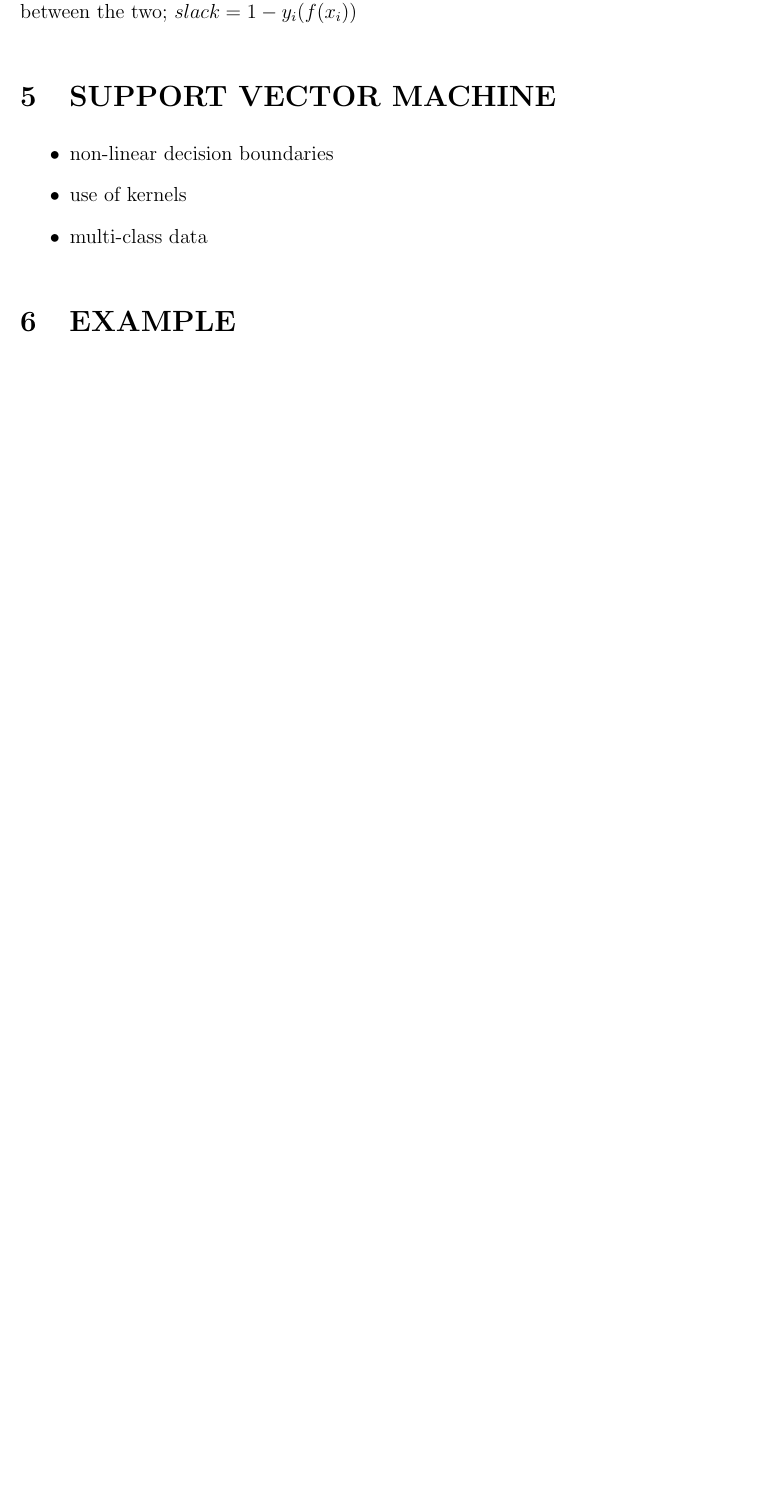
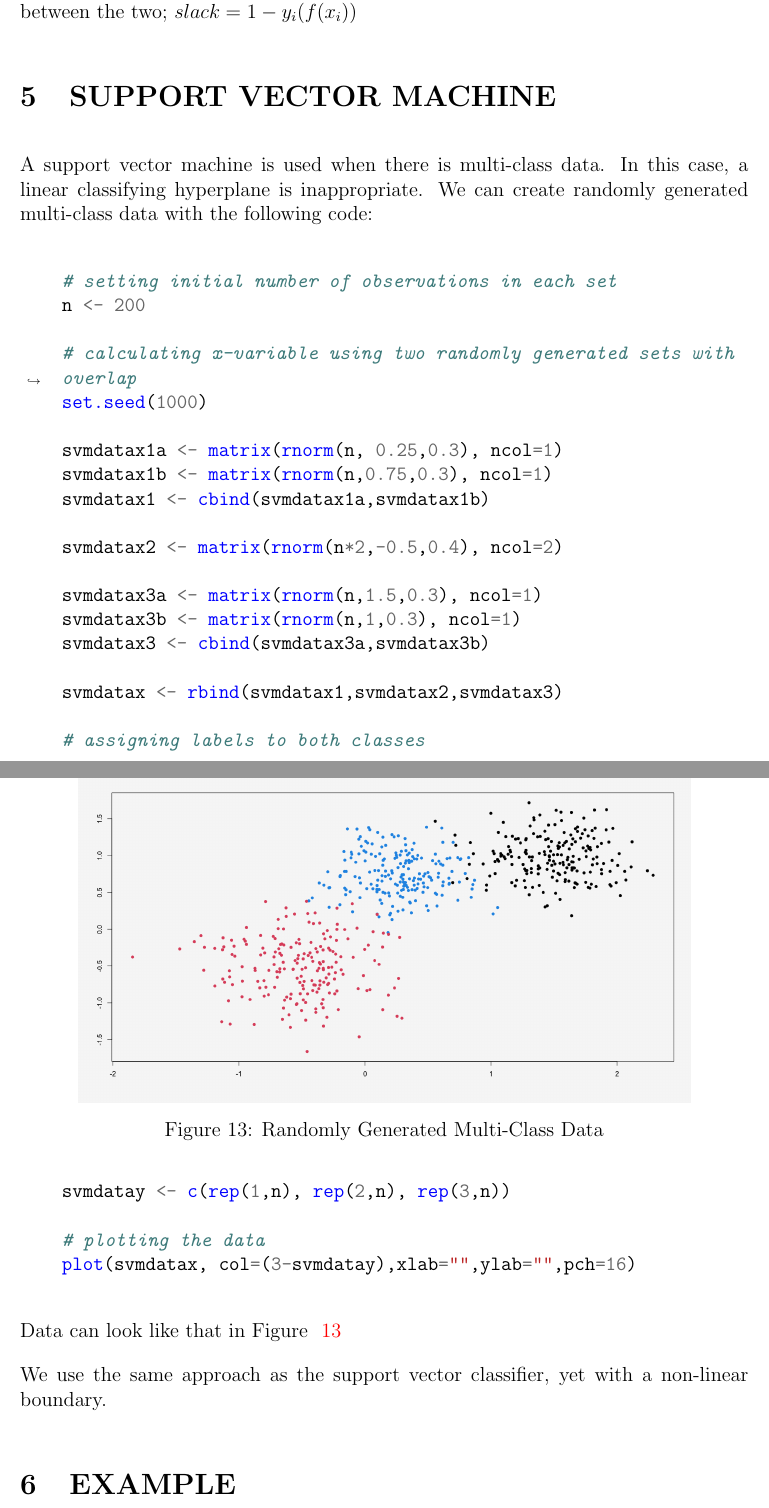
Before and after one commit to jandronowitz/thesis, a LaTeX thesis (thesis.tex): part of page 23 of 25 before the commit and two parts of pages 23 and 24 of 26 after it, the two joined at a grey line, cut so that both start at the same text, the shorter picture padded with empty space. Compiled offline with pdfLaTeX.

Commit message:
updates to svm section

```diff
--- a/thesis.tex
+++ b/thesis.tex
@@ -1,11 +1,10 @@
 \documentclass[12pt]{article}
 \parskip=\bigskipamount
 \parindent=0pt
+\usepackage[utf8]{inputenc}
 
 \usepackage [autostyle, english = american]{csquotes}
-\MakeOuterQuote{"}
 
-\usepackage[utf8]{inputenc}
 \usepackage{geometry}[margin=1in]
 \usepackage{amsmath, amssymb, amsfonts}
 \usepackage{tikz}
@@ -516,11 +515,45 @@ dual problem family of lines in the $\beta$ space, all must lie on the right sid
 experiment with values of C and sum of slack variables; show on graph? trade-off between the two; $slack = 1-y_i(f(x_i))$
 
 \section{SUPPORT VECTOR MACHINE}
-\begin{itemize}
-    \item non-linear decision boundaries
-    \item use of kernels
-    \item multi-class data
-\end{itemize}
+
+A support vector machine is used when there is multi-class data. In this case, a linear classifying hyperplane is inappropriate. We can create randomly generated multi-class data with the following code:
+
+\begin{minted}[breaklines]{R}
+    # setting initial number of observations in each set
+    n <- 200
+
+    # calculating x-variable using two randomly generated sets with overlap
+    set.seed(1000)
+
+    svmdatax1a <- matrix(rnorm(n, 0.25,0.3), ncol=1)
+    svmdatax1b <- matrix(rnorm(n,0.75,0.3), ncol=1)
+    svmdatax1 <- cbind(svmdatax1a,svmdatax1b)
+
+    svmdatax2 <- matrix(rnorm(n*2,-0.5,0.4), ncol=2)
+
+    svmdatax3a <- matrix(rnorm(n,1.5,0.3), ncol=1)
+    svmdatax3b <- matrix(rnorm(n,1,0.3), ncol=1)
+    svmdatax3 <- cbind(svmdatax3a,svmdatax3b)
+
+    svmdatax <- rbind(svmdatax1,svmdatax2,svmdatax3)
+
+    # assigning labels to both classes
+    svmdatay <- c(rep(1,n), rep(2,n), rep(3,n))
+
+    # plotting the data
+    plot(svmdatax, col=(3-svmdatay),xlab="",ylab="",pch=16)
+\end{minted}
+
+Data can look like that in Figure ~\ref{fig_svm_randomly_generated_data}
+
+\begin{figure}
+    \centering
+    \includegraphics[width=5in]{Figures/svm_randomly_generated_data.png}
+    \caption{Randomly Generated Multi-Class Data}
+    \label{fig_svm_randomly_generated_data}
+\end{figure}
+
+We use the same approach as the support vector classifier, yet with a non-linear boundary.
 
 \section{EXAMPLE}
 \begin{itemize}
```
Also changed, not shown: thesis.pdf, thesis.tex (2 more changed lines).
